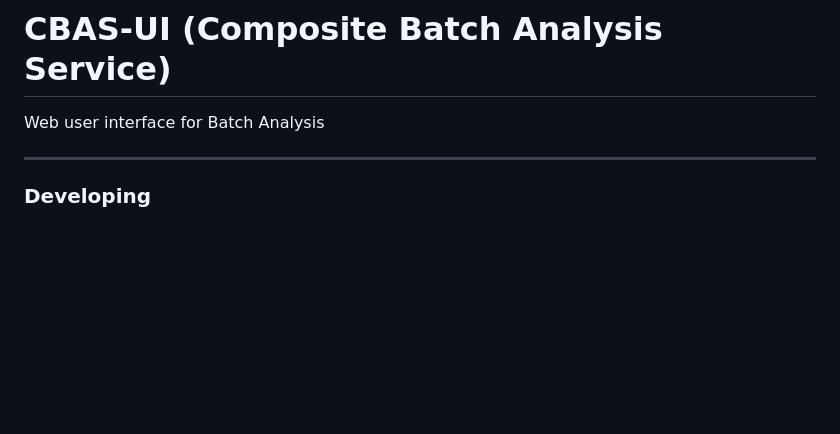
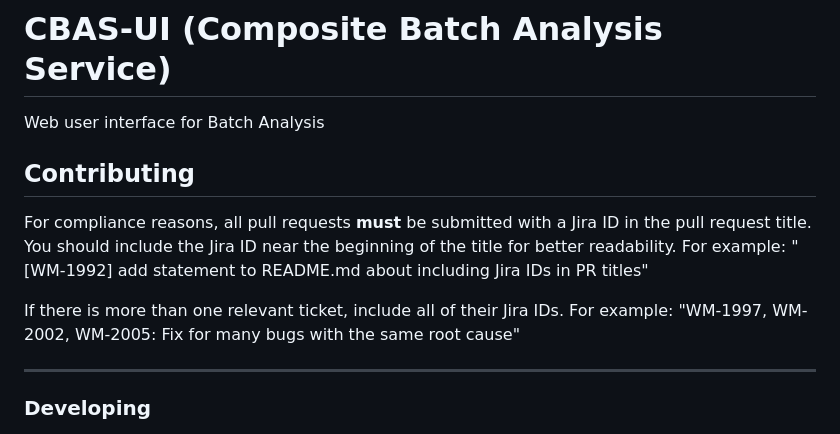
Before and after one commit to DataBiosphere/cbas-ui, a Markdown page: README.md, the part around the change. Rendered like a GitHub page; blank space fills up the shorter version.

Commit message:
[WM-1992] add statement to README.md about including Jira IDs in PR titles (#168)

```diff
--- a/README.md
+++ b/README.md
@@ -1,6 +1,15 @@
 # CBAS-UI (Composite Batch Analysis Service)
 
 Web user interface for Batch Analysis
+
+## Contributing
+
+For compliance reasons, all pull requests **must** be submitted with a Jira ID in the pull request title.
+You should include the Jira ID near the beginning of the title for better readability.
+For example: "[WM-1992] add statement to README.md about including Jira IDs in PR titles"
+
+If there is more than one relevant ticket, include all of their Jira IDs.
+For example: "WM-1997, WM-2002, WM-2005: Fix for many bugs with the same root cause"
 
 ------------------------
 
```
